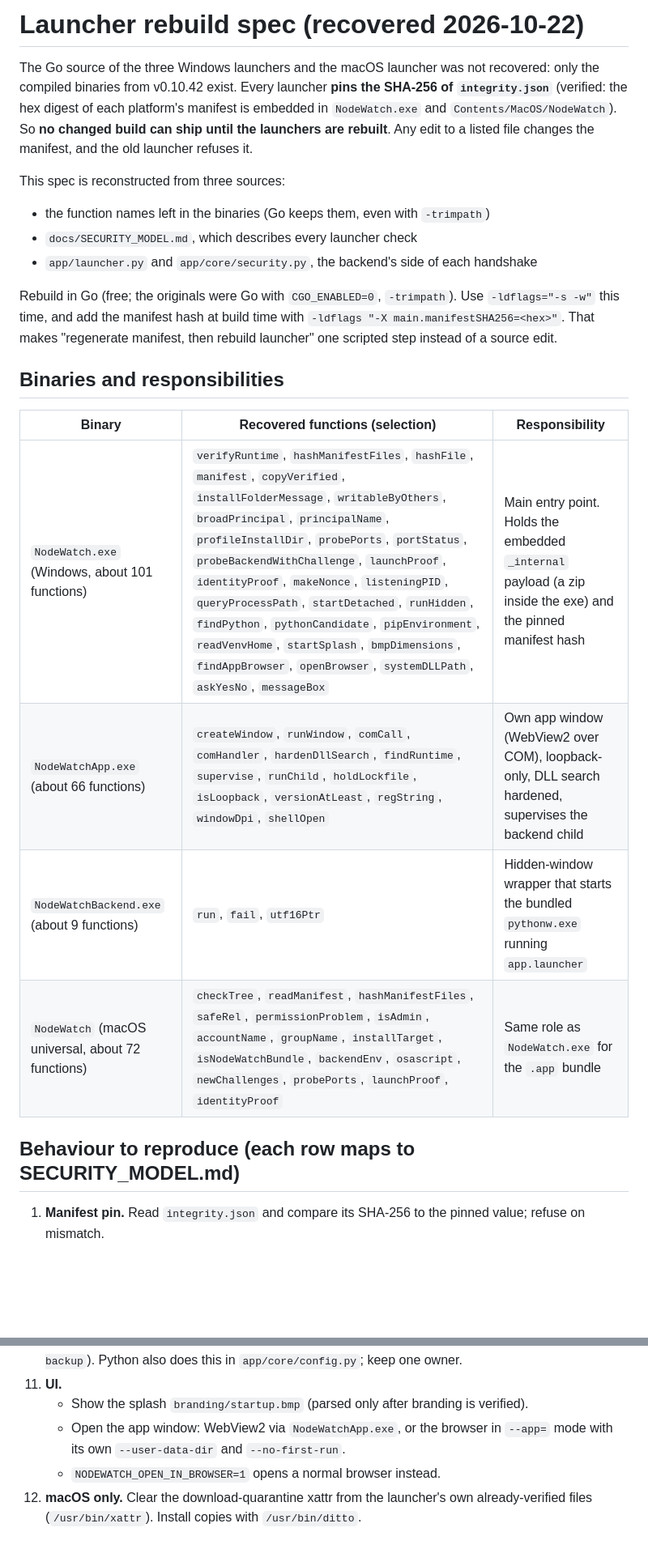
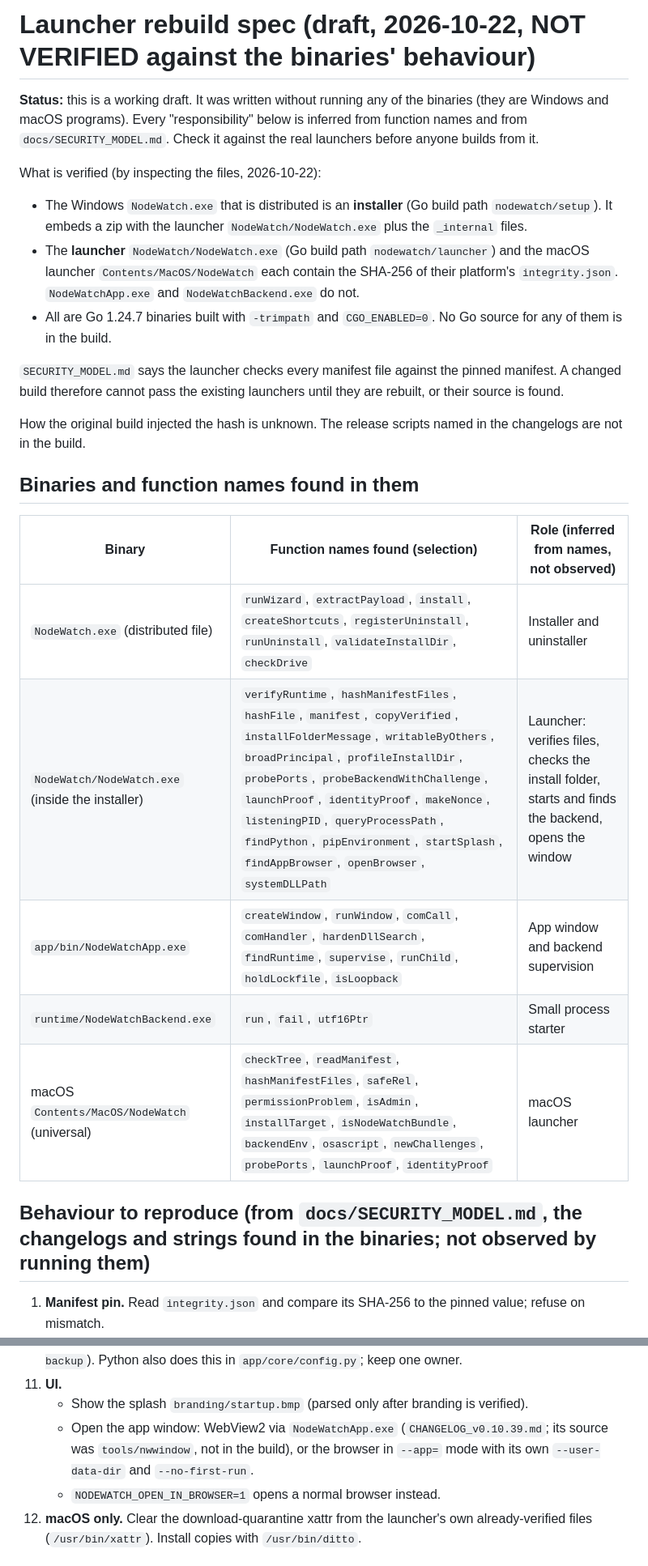
Before and after one commit to evianllerena/NodeWatch, a Markdown page: docs/LAUNCHER_REBUILD_SPEC.md, 2 parts joined by grey strips. Shown at 81% size. Drawn GitHub-style; blank space fills up the shorter version.

Commit message:
Launcher spec: correct installer/launcher roles, mark unverified parts, remove invented build flag
Co-Authored-By: Claude Opus 5.5 <noreply@anthropic.com>
Claude-Session: https://claude.ai/code/session_01YYcMirAAShs3ks6VGgc2b6

```diff
--- a/docs/LAUNCHER_REBUILD_SPEC.md
+++ b/docs/LAUNCHER_REBUILD_SPEC.md
@@ -1,31 +1,35 @@
-# Launcher rebuild spec (recovered 2026-10-22)
+# Launcher rebuild spec (draft, 2026-10-22, NOT VERIFIED against the binaries' behaviour)
 
-The Go source of the three Windows launchers and the macOS launcher was not recovered: only the compiled
-binaries from v0.10.42 exist. Every launcher **pins the SHA-256 of `integrity.json`** (verified: the hex digest
-of each platform's manifest is embedded in `NodeWatch.exe` and `Contents/MacOS/NodeWatch`). So **no changed
-build can ship until the launchers are rebuilt**. Any edit to a listed file changes the manifest, and the old
-launcher refuses it.
+**Status:** this is a working draft. It was written without running any of the binaries (they are Windows and
+macOS programs). Every "responsibility" below is inferred from function names and from `docs/SECURITY_MODEL.md`.
+Check it against the real launchers before anyone builds from it.
 
-This spec is reconstructed from three sources:
+What is verified (by inspecting the files, 2026-10-22):
 
-- the function names left in the binaries (Go keeps them, even with `-trimpath`)
-- `docs/SECURITY_MODEL.md`, which describes every launcher check
-- `app/launcher.py` and `app/core/security.py`, the backend's side of each handshake
+- The Windows `NodeWatch.exe` that is distributed is an **installer** (Go build path `nodewatch/setup`). It embeds a
+  zip with the launcher `NodeWatch/NodeWatch.exe` plus the `_internal` files.
+- The **launcher** `NodeWatch/NodeWatch.exe` (Go build path `nodewatch/launcher`) and the macOS launcher
+  `Contents/MacOS/NodeWatch` each contain the SHA-256 of their platform's `integrity.json`. `NodeWatchApp.exe` and
+  `NodeWatchBackend.exe` do not.
+- All are Go 1.24.7 binaries built with `-trimpath` and `CGO_ENABLED=0`. No Go source for any of them is in the build.
 
-Rebuild in Go (free; the originals were Go with `CGO_ENABLED=0`, `-trimpath`). Use `-ldflags="-s -w"` this time,
-and add the manifest hash at build time with `-ldflags "-X main.manifestSHA256=<hex>"`. That makes
-"regenerate manifest, then rebuild launcher" one scripted step instead of a source edit.
+`SECURITY_MODEL.md` says the launcher checks every manifest file against the pinned manifest. A changed build
+therefore cannot pass the existing launchers until they are rebuilt, or their source is found.
 
-## Binaries and responsibilities
+How the original build injected the hash is unknown. The release scripts named in the changelogs are not in the
+build.
 
-| Binary | Recovered functions (selection) | Responsibility |
+## Binaries and function names found in them
+
+| Binary | Function names found (selection) | Role (inferred from names, not observed) |
 | --- | --- | --- |
-| `NodeWatch.exe` (Windows, about 101 functions) | `verifyRuntime`, `hashManifestFiles`, `hashFile`, `manifest`, `copyVerified`, `installFolderMessage`, `writableByOthers`, `broadPrincipal`, `principalName`, `profileInstallDir`, `probePorts`, `portStatus`, `probeBackendWithChallenge`, `launchProof`, `identityProof`, `makeNonce`, `listeningPID`, `queryProcessPath`, `startDetached`, `runHidden`, `findPython`, `pythonCandidate`, `pipEnvironment`, `readVenvHome`, `startSplash`, `bmpDimensions`, `findAppBrowser`, `openBrowser`, `systemDLLPath`, `askYesNo`, `messageBox` | Main entry point. Holds the embedded `_internal` payload (a zip inside the exe) and the pinned manifest hash |
-| `NodeWatchApp.exe` (about 66 functions) | `createWindow`, `runWindow`, `comCall`, `comHandler`, `hardenDllSearch`, `findRuntime`, `supervise`, `runChild`, `holdLockfile`, `isLoopback`, `versionAtLeast`, `regString`, `windowDpi`, `shellOpen` | Own app window (WebView2 over COM), loopback-only, DLL search hardened, supervises the backend child |
-| `NodeWatchBackend.exe` (about 9 functions) | `run`, `fail`, `utf16Ptr` | Hidden-window wrapper that starts the bundled `pythonw.exe` running `app.launcher` |
-| `NodeWatch` (macOS universal, about 72 functions) | `checkTree`, `readManifest`, `hashManifestFiles`, `safeRel`, `permissionProblem`, `isAdmin`, `accountName`, `groupName`, `installTarget`, `isNodeWatchBundle`, `backendEnv`, `osascript`, `newChallenges`, `probePorts`, `launchProof`, `identityProof` | Same role as `NodeWatch.exe` for the `.app` bundle |
+| `NodeWatch.exe` (distributed file) | `runWizard`, `extractPayload`, `install`, `createShortcuts`, `registerUninstall`, `runUninstall`, `validateInstallDir`, `checkDrive` | Installer and uninstaller |
+| `NodeWatch/NodeWatch.exe` (inside the installer) | `verifyRuntime`, `hashManifestFiles`, `hashFile`, `manifest`, `copyVerified`, `installFolderMessage`, `writableByOthers`, `broadPrincipal`, `profileInstallDir`, `probePorts`, `probeBackendWithChallenge`, `launchProof`, `identityProof`, `makeNonce`, `listeningPID`, `queryProcessPath`, `findPython`, `pipEnvironment`, `startSplash`, `findAppBrowser`, `openBrowser`, `systemDLLPath` | Launcher: verifies files, checks the install folder, starts and finds the backend, opens the window |
+| `app/bin/NodeWatchApp.exe` | `createWindow`, `runWindow`, `comCall`, `comHandler`, `hardenDllSearch`, `findRuntime`, `supervise`, `runChild`, `holdLockfile`, `isLoopback` | App window and backend supervision |
+| `runtime/NodeWatchBackend.exe` | `run`, `fail`, `utf16Ptr` | Small process starter |
+| macOS `Contents/MacOS/NodeWatch` (universal) | `checkTree`, `readManifest`, `hashManifestFiles`, `safeRel`, `permissionProblem`, `isAdmin`, `installTarget`, `isNodeWatchBundle`, `backendEnv`, `osascript`, `newChallenges`, `probePorts`, `launchProof`, `identityProof` | macOS launcher |
 
-## Behaviour to reproduce (each row maps to SECURITY_MODEL.md)
+## Behaviour to reproduce (from `docs/SECURITY_MODEL.md`, the changelogs and strings found in the binaries; not observed by running them)
 
 1. **Manifest pin.** Read `integrity.json` and compare its SHA-256 to the pinned value; refuse on mismatch.
 2. **File verification.** Hash every listed file; refuse to start on any mismatch or missing file. The bundled runtime must be listed.
@@ -41,7 +45,7 @@ and add the manifest hash at build time with `-ldflags "-X main.manifestSHA256=<
 10. **Profile migration.** Move the legacy `MistNetworkTools` profile into `NodeWatch` (with `migration-backup`). Python also does this in `app/core/config.py`; keep one owner.
 11. **UI.**
     - Show the splash `branding/startup.bmp` (parsed only after branding is verified).
-    - Open the app window: WebView2 via `NodeWatchApp.exe`, or the browser in `--app=` mode with its own `--user-data-dir` and `--no-first-run`.
+    - Open the app window: WebView2 via `NodeWatchApp.exe` (`CHANGELOG_v0.10.39.md`; its source was `tools/nwwindow`, not in the build), or the browser in `--app=` mode with its own `--user-data-dir` and `--no-first-run`.
     - `NODEWATCH_OPEN_IN_BROWSER=1` opens a normal browser instead.
 12. **macOS only.** Clear the download-quarantine xattr from the launcher's own already-verified files (`/usr/bin/xattr`). Install copies with `/usr/bin/ditto`.
 
```
